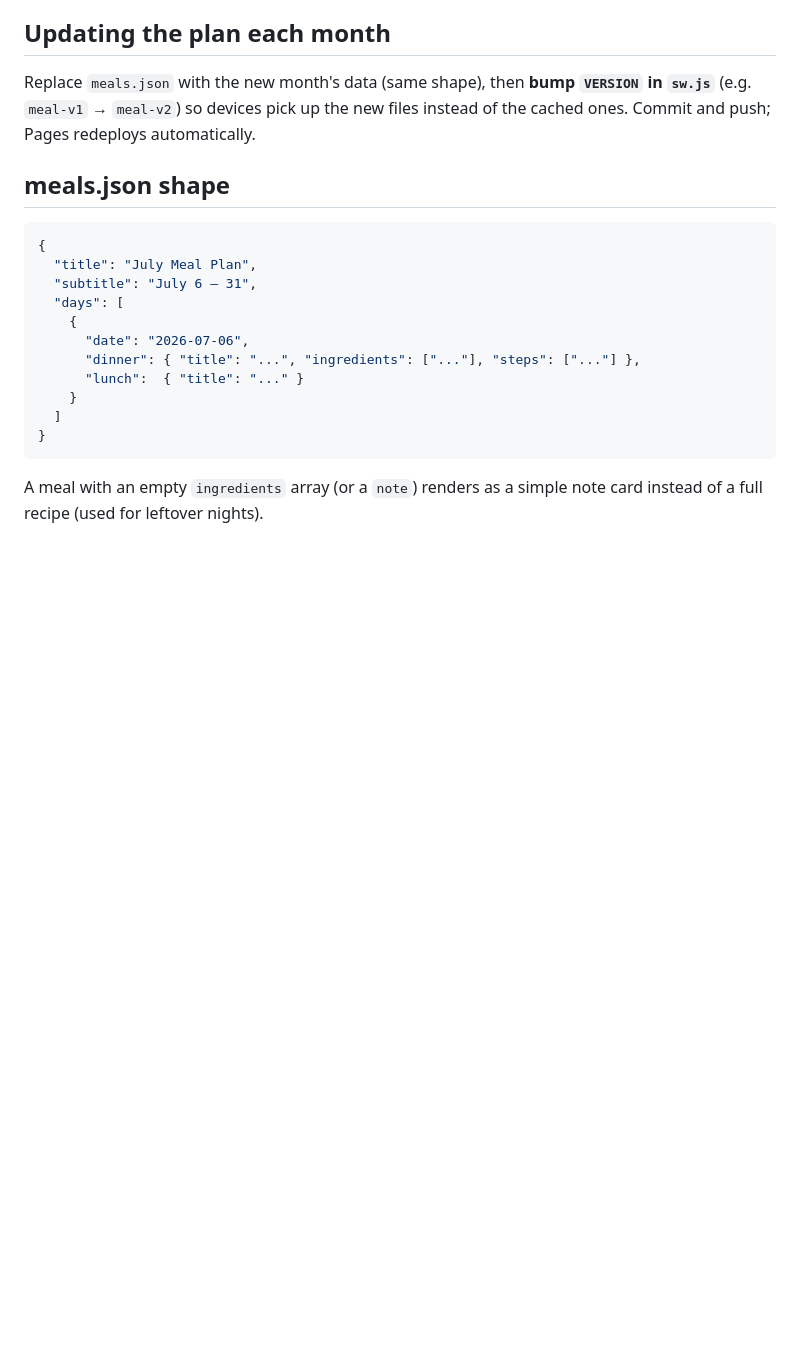
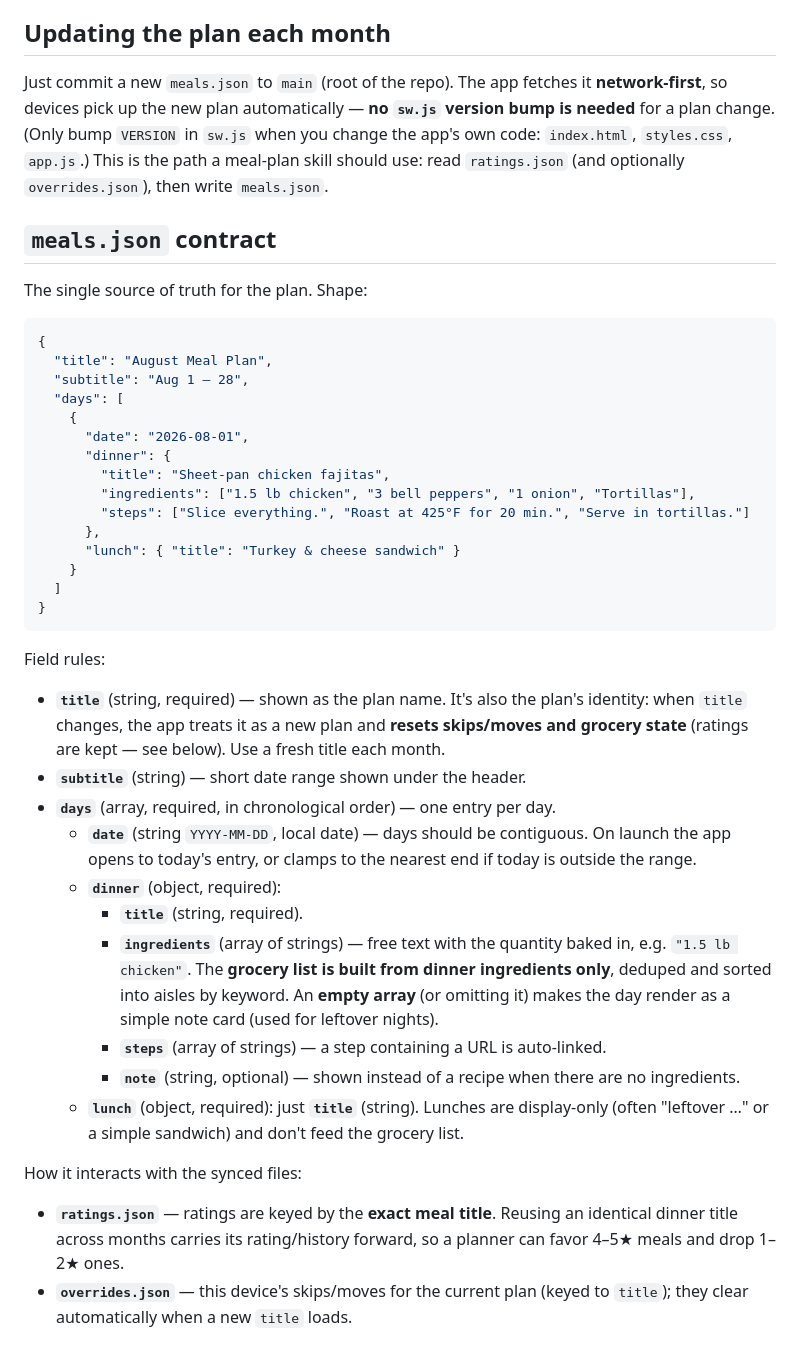
Before and after one commit to hunterberryhill85/Monthly-Meal-Plan, a Markdown page: README.md, the part around the change. Rendered like a GitHub page; blank space fills up the shorter version.

Commit message:
Document the meals.json contract for skill-driven updates
Rewrite the plan-update docs for the new workflow: a meal-plan skill writes
meals.json to main (no sw.js bump needed for plan changes — meals.json is
network-first). Add a full field-by-field meals.json contract, including how
title changes reset schedule/grocery state and how ratings.json / overrides.json
interact.

Co-Authored-By: Claude Opus 4.8 <noreply@anthropic.com>
Claude-Session: https://claude.ai/code/session_013JRnYx6XJLwxoqY48L6SEW

````diff
--- a/README.md
+++ b/README.md
@@ -102,23 +102,56 @@ own schedule, so a change can take a few minutes (or force it by removing and
 re-adding the widget).
 
 ## Updating the plan each month
-Replace `meals.json` with the new month's data (same shape), then **bump `VERSION`
-in `sw.js`** (e.g. `meal-v1` → `meal-v2`) so devices pick up the new files instead of
-the cached ones. Commit and push; Pages redeploys automatically.
+Just commit a new `meals.json` to `main` (root of the repo). The app fetches it
+**network-first**, so devices pick up the new plan automatically — **no `sw.js`
+version bump is needed** for a plan change. (Only bump `VERSION` in `sw.js` when you
+change the app's own code: `index.html`, `styles.css`, `app.js`.) This is the path a
+meal-plan skill should use: read `ratings.json` (and optionally `overrides.json`),
+then write `meals.json`.
 
-## meals.json shape
+## `meals.json` contract
+The single source of truth for the plan. Shape:
+
 ```json
 {
-  "title": "July Meal Plan",
-  "subtitle": "July 6 – 31",
+  "title": "August Meal Plan",
+  "subtitle": "Aug 1 – 28",
   "days": [
     {
-      "date": "2026-07-06",
-      "dinner": { "title": "...", "ingredients": ["..."], "steps": ["..."] },
-      "lunch":  { "title": "..." }
+      "date": "2026-08-01",
+      "dinner": {
+        "title": "Sheet-pan chicken fajitas",
+        "ingredients": ["1.5 lb chicken", "3 bell peppers", "1 onion", "Tortillas"],
+        "steps": ["Slice everything.", "Roast at 425°F for 20 min.", "Serve in tortillas."]
+      },
+      "lunch": { "title": "Turkey & cheese sandwich" }
     }
   ]
 }
 ```
-A meal with an empty `ingredients` array (or a `note`) renders as a simple note card
-instead of a full recipe (used for leftover nights).
+
+Field rules:
+- **`title`** (string, required) — shown as the plan name. It's also the plan's identity:
+  when `title` changes, the app treats it as a new plan and **resets skips/moves and
+  grocery state** (ratings are kept — see below). Use a fresh title each month.
+- **`subtitle`** (string) — short date range shown under the header.
+- **`days`** (array, required, in chronological order) — one entry per day.
+  - **`date`** (string `YYYY-MM-DD`, local date) — days should be contiguous. On launch the
+    app opens to today's entry, or clamps to the nearest end if today is outside the range.
+  - **`dinner`** (object, required):
+    - **`title`** (string, required).
+    - **`ingredients`** (array of strings) — free text with the quantity baked in, e.g.
+      `"1.5 lb chicken"`. The **grocery list is built from dinner ingredients only**,
+      deduped and sorted into aisles by keyword. An **empty array** (or omitting it) makes
+      the day render as a simple note card (used for leftover nights).
+    - **`steps`** (array of strings) — a step containing a URL is auto-linked.
+    - **`note`** (string, optional) — shown instead of a recipe when there are no ingredients.
+  - **`lunch`** (object, required): just **`title`** (string). Lunches are display-only
+    (often "leftover …" or a simple sandwich) and don't feed the grocery list.
+
+How it interacts with the synced files:
+- **`ratings.json`** — ratings are keyed by the **exact meal title**. Reusing an identical
+  dinner title across months carries its rating/history forward, so a planner can favor
+  4–5★ meals and drop 1–2★ ones.
+- **`overrides.json`** — this device's skips/moves for the current plan (keyed to `title`);
+  they clear automatically when a new `title` loads.
````
